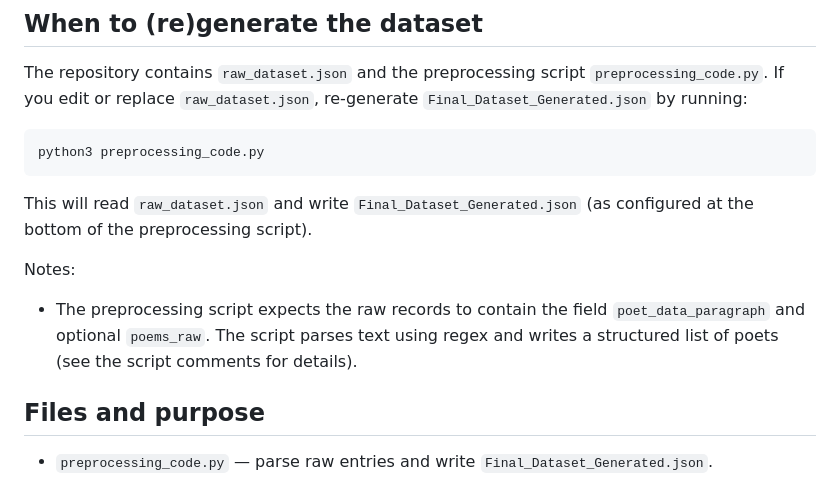
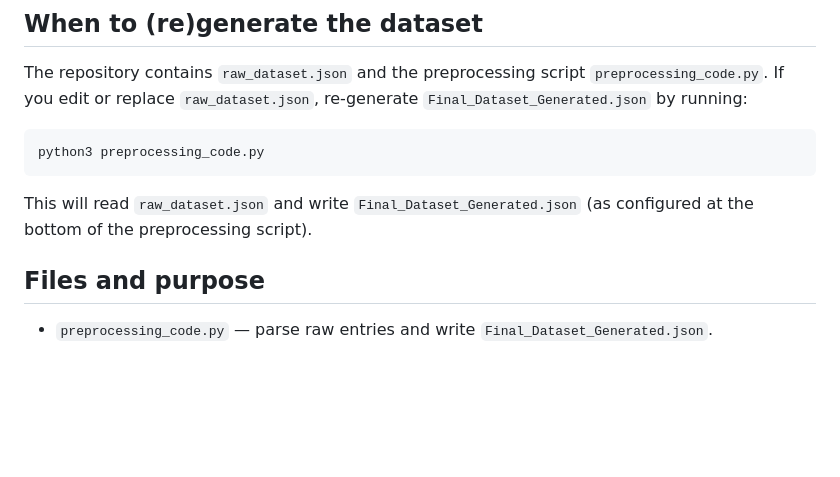
Before and after one commit to yash00097/NLP-project, a Markdown page: README.md, the part around the change. GitHub-like rendering; blank space fills up the shorter version.

Commit message:
Update README to remove preprocessing notes
Removed notes about preprocessing script expectations.

```diff
--- a/README.md
+++ b/README.md
@@ -60,8 +60,6 @@ python3 preprocessing_code.py
 
 This will read `raw_dataset.json` and write `Final_Dataset_Generated.json` (as configured at the bottom of the preprocessing script).
 
-Notes:
-- The preprocessing script expects the raw records to contain the field `poet_data_paragraph` and optional `poems_raw`. The script parses text using regex and writes a structured list of poets (see the script comments for details).
 
 ## Files and purpose
 
```
